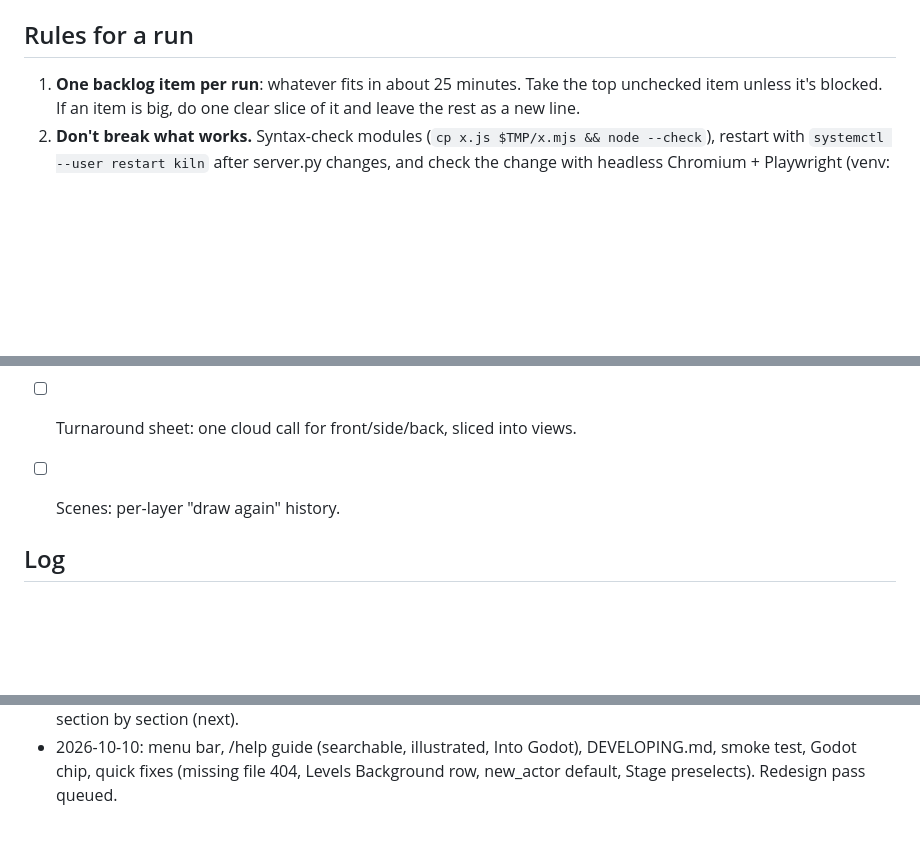
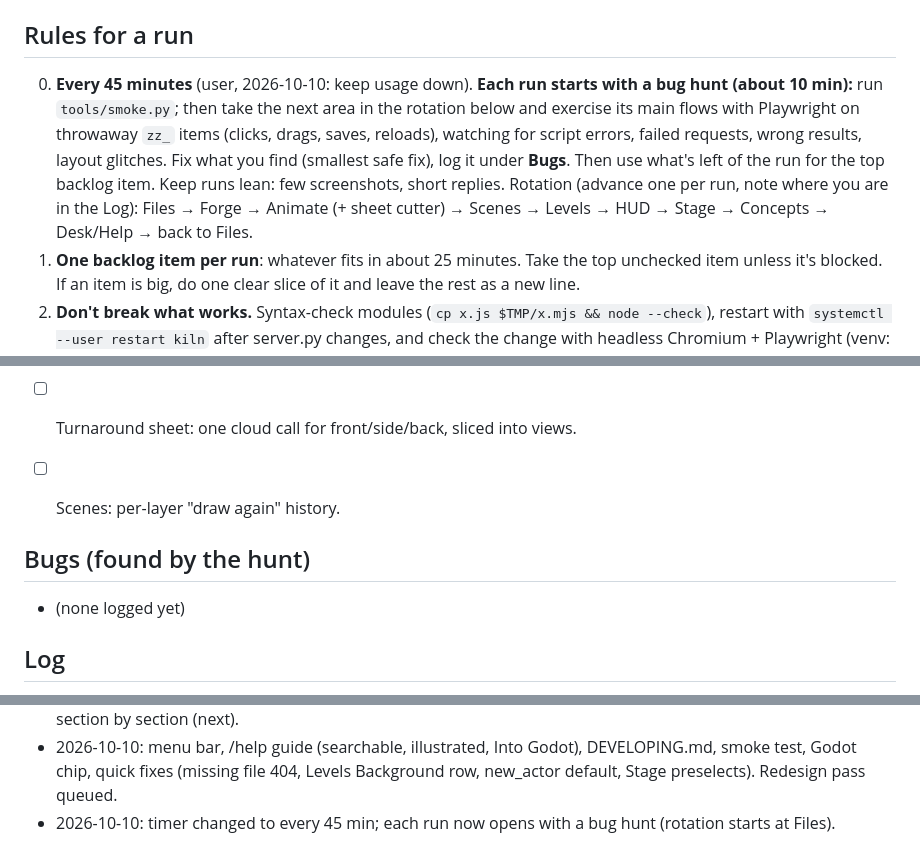
Before and after one commit to polygonstew/kiln, a Markdown page: docs/LOOP.md, 3 parts joined by grey strips. Drawn GitHub-style; blank space fills up the shorter version.

Commit message:
LOOP: 45-minute runs, each opening with a bug hunt (smoke test + one area in rotation)
Co-Authored-By: Claude Opus 5.5 <noreply@anthropic.com>

```diff
--- a/docs/LOOP.md
+++ b/docs/LOOP.md
@@ -6,6 +6,13 @@ round: add a feature or two, tooltips, easier navigation, and tools that make ma
 
 ## Rules for a run
 
+0. **Every 45 minutes** (user, 2026-10-10: keep usage down). **Each run starts with a bug hunt (about 10 min):**
+   run `tools/smoke.py`; then take the next area in the rotation below and exercise its main flows with Playwright
+   on throwaway `zz_` items (clicks, drags, saves, reloads), watching for script errors, failed requests, wrong
+   results, layout glitches. Fix what you find (smallest safe fix), log it under **Bugs**. Then use what's left of
+   the run for the top backlog item. Keep runs lean: few screenshots, short replies.
+   Rotation (advance one per run, note where you are in the Log): Files → Forge → Animate (+ sheet cutter) →
+   Scenes → Levels → HUD → Stage → Concepts → Desk/Help → back to Files.
 1. **One backlog item per run**: whatever fits in about 25 minutes. Take the top unchecked item unless it's
    blocked. If an item is big, do one clear slice of it and leave the rest as a new line.
 2. **Don't break what works.** Syntax-check modules (`cp x.js $TMP/x.mjs && node --check`), restart with
@@ -127,6 +134,10 @@ round: add a feature or two, tooltips, easier navigation, and tools that make ma
 - [ ] Turnaround sheet: one cloud call for front/side/back, sliced into views.
 - [ ] Scenes: per-layer "draw again" history.
 
+## Bugs (found by the hunt)
+
+- (none logged yet)
+
 ## Log
 
 - 2026-10-10: loop set up. This session already shipped the native-grid pixelize, the Cloudflare free engine
@@ -162,3 +173,4 @@ round: add a feature or two, tooltips, easier navigation, and tools that make ma
 - 2026-10-10: run 20. "Send to…" on every image. User then asked: better controls to clear out a space and work section by section (next).
 - 2026-10-10: menu bar, /help guide (searchable, illustrated, Into Godot), DEVELOPING.md, smoke test, Godot chip, quick fixes
   (missing file 404, Levels Background row, new_actor default, Stage preselects). Redesign pass queued.
+- 2026-10-10: timer changed to every 45 min; each run now opens with a bug hunt (rotation starts at Files).
```
